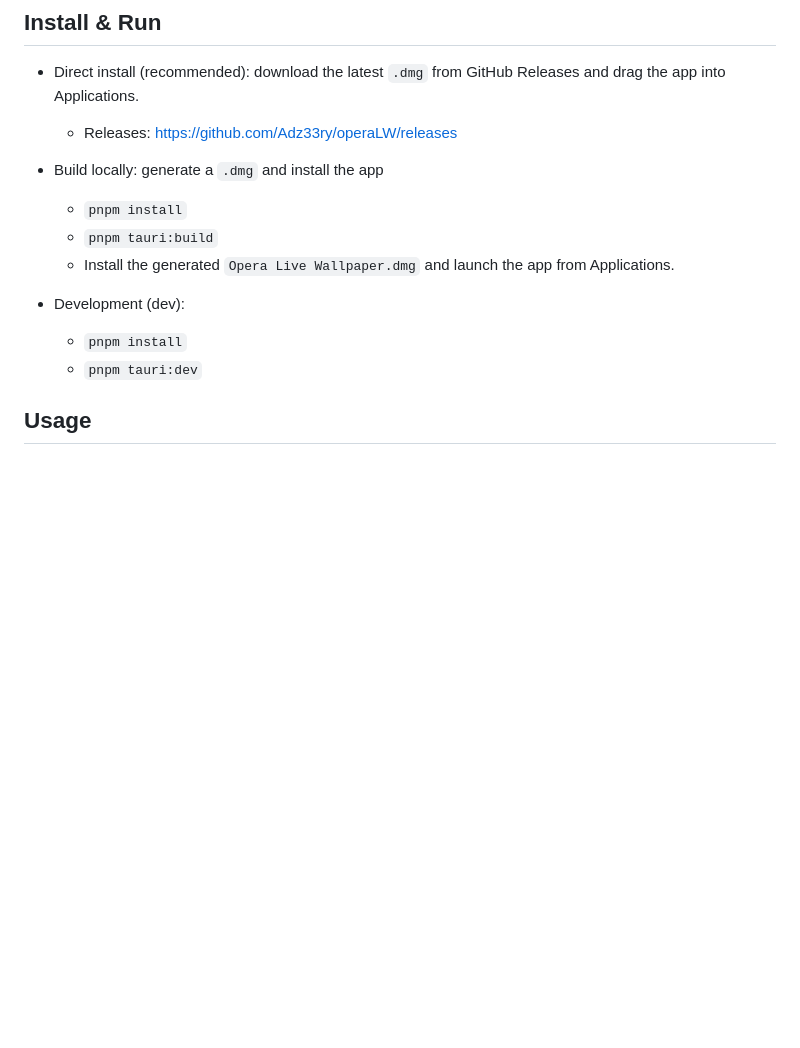
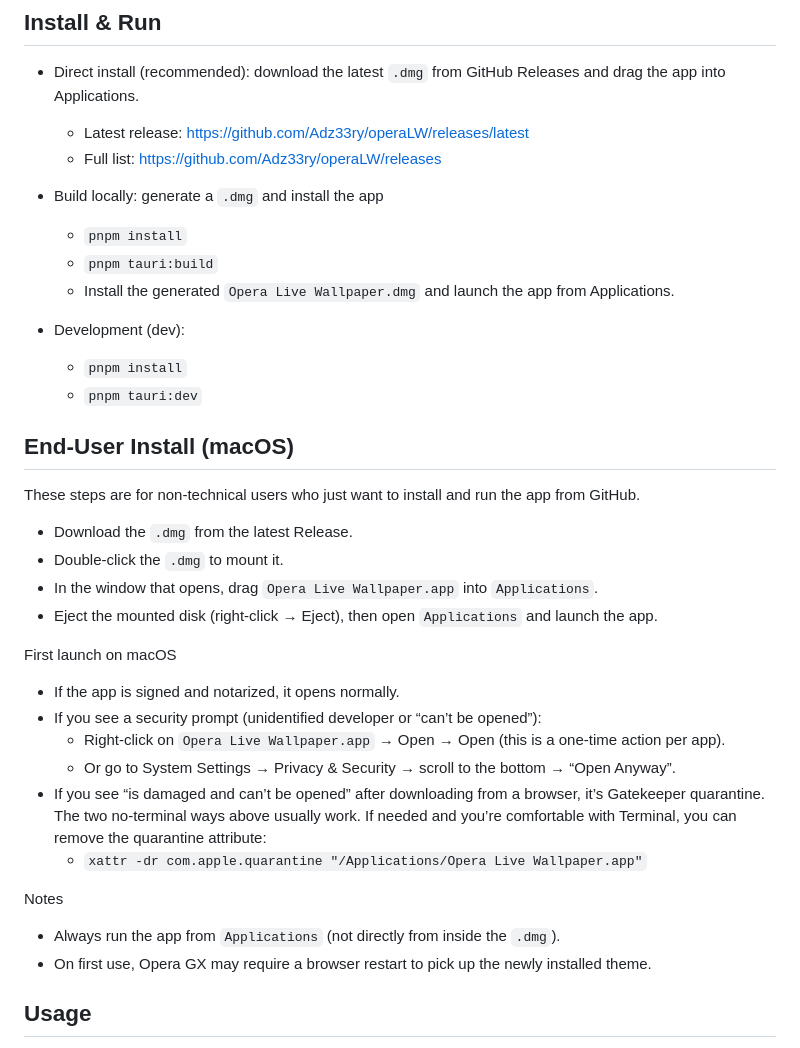
Before and after one commit to Adz33ry/operaLW, a Markdown page: README.md, the part around the change. GitHub-like rendering; blank space fills up the shorter version.

Commit message:
docs: add detailed end-user install instructions (macOS, DMG, Gatekeeper prompts) and release links

```diff
--- a/README.md
+++ b/README.md
@@ -17,7 +17,8 @@ A small macOS desktop utility that packages a video into a wallpaper theme for O
 
 ## Install & Run
 - Direct install (recommended): download the latest `.dmg` from GitHub Releases and drag the app into Applications.
-  - Releases: https://github.com/Adz33ry/operaLW/releases
+  - Latest release: https://github.com/Adz33ry/operaLW/releases/latest
+  - Full list: https://github.com/Adz33ry/operaLW/releases
 
 - Build locally: generate a `.dmg` and install the app
   - `pnpm install`
@@ -27,6 +28,26 @@ A small macOS desktop utility that packages a video into a wallpaper theme for O
 - Development (dev):
   - `pnpm install`
   - `pnpm tauri:dev`
+
+## End‑User Install (macOS)
+These steps are for non‑technical users who just want to install and run the app from GitHub.
+
+- Download the `.dmg` from the latest Release.
+- Double‑click the `.dmg` to mount it.
+- In the window that opens, drag `Opera Live Wallpaper.app` into `Applications`.
+- Eject the mounted disk (right‑click → Eject), then open `Applications` and launch the app.
+
+First launch on macOS
+- If the app is signed and notarized, it opens normally.
+- If you see a security prompt (unidentified developer or “can’t be opened”):
+  - Right‑click on `Opera Live Wallpaper.app` → Open → Open (this is a one‑time action per app).
+  - Or go to System Settings → Privacy & Security → scroll to the bottom → “Open Anyway”.
+- If you see “is damaged and can’t be opened” after downloading from a browser, it’s Gatekeeper quarantine. The two no‑terminal ways above usually work. If needed and you’re comfortable with Terminal, you can remove the quarantine attribute:
+  - `xattr -dr com.apple.quarantine "/Applications/Opera Live Wallpaper.app"`
+
+Notes
+- Always run the app from `Applications` (not directly from inside the `.dmg`).
+- On first use, Opera GX may require a browser restart to pick up the newly installed theme.
 
 ## Usage
 1. Launch the app and drop a video file into the window, or click “Add”.
```
